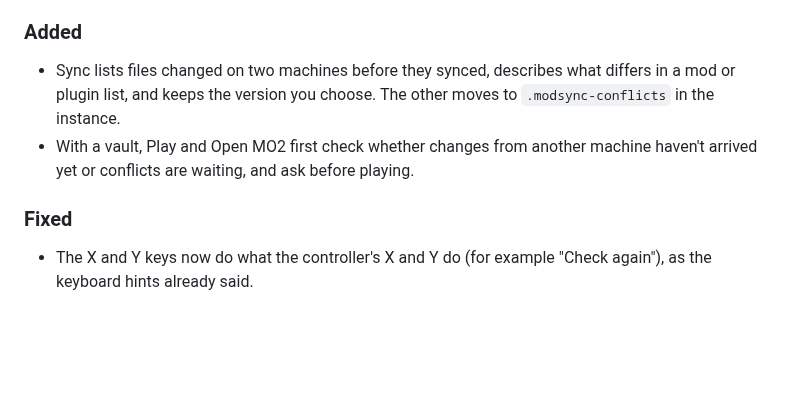
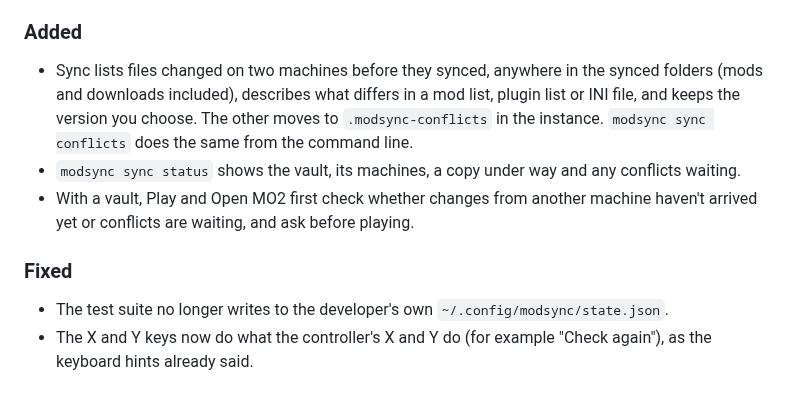
Before and after one commit to skjiisa/ModSync, a Markdown page: CHANGELOG.md, the part around the change. Rendered like a GitHub page; blank space fills up the shorter version.

```diff
--- a/CHANGELOG.md
+++ b/CHANGELOG.md
@@ -38,14 +38,20 @@ All notable changes to ModSync are documented here. The format follows
 
 ### Added
 
-- Sync lists files changed on two machines before they synced, describes what
-  differs in a mod or plugin list, and keeps the version you choose. The other
-  moves to `.modsync-conflicts` in the instance.
+- Sync lists files changed on two machines before they synced, anywhere in the
+  synced folders (mods and downloads included), describes what differs in a
+  mod list, plugin list or INI file, and keeps the version you choose. The
+  other moves to `.modsync-conflicts` in the instance. `modsync sync conflicts`
+  does the same from the command line.
+- `modsync sync status` shows the vault, its machines, a copy under way and
+  any conflicts waiting.
 - With a vault, Play and Open MO2 first check whether changes from another
   machine haven't arrived yet or conflicts are waiting, and ask before playing.
 
 ### Fixed
 
+- The test suite no longer writes to the developer's own
+  `~/.config/modsync/state.json`.
 - The X and Y keys now do what the controller's X and Y do (for example
   "Check again"), as the keyboard hints already said.
 
```
Also changed, not shown: docs/advanced.md (+25 -10 lines), docs/ui-review/README.md (+11 -0 lines), docs/ui-review/conflict-sheet.png (added), docs/ui-review/sync-conflicts.png (added), 12 other files.
